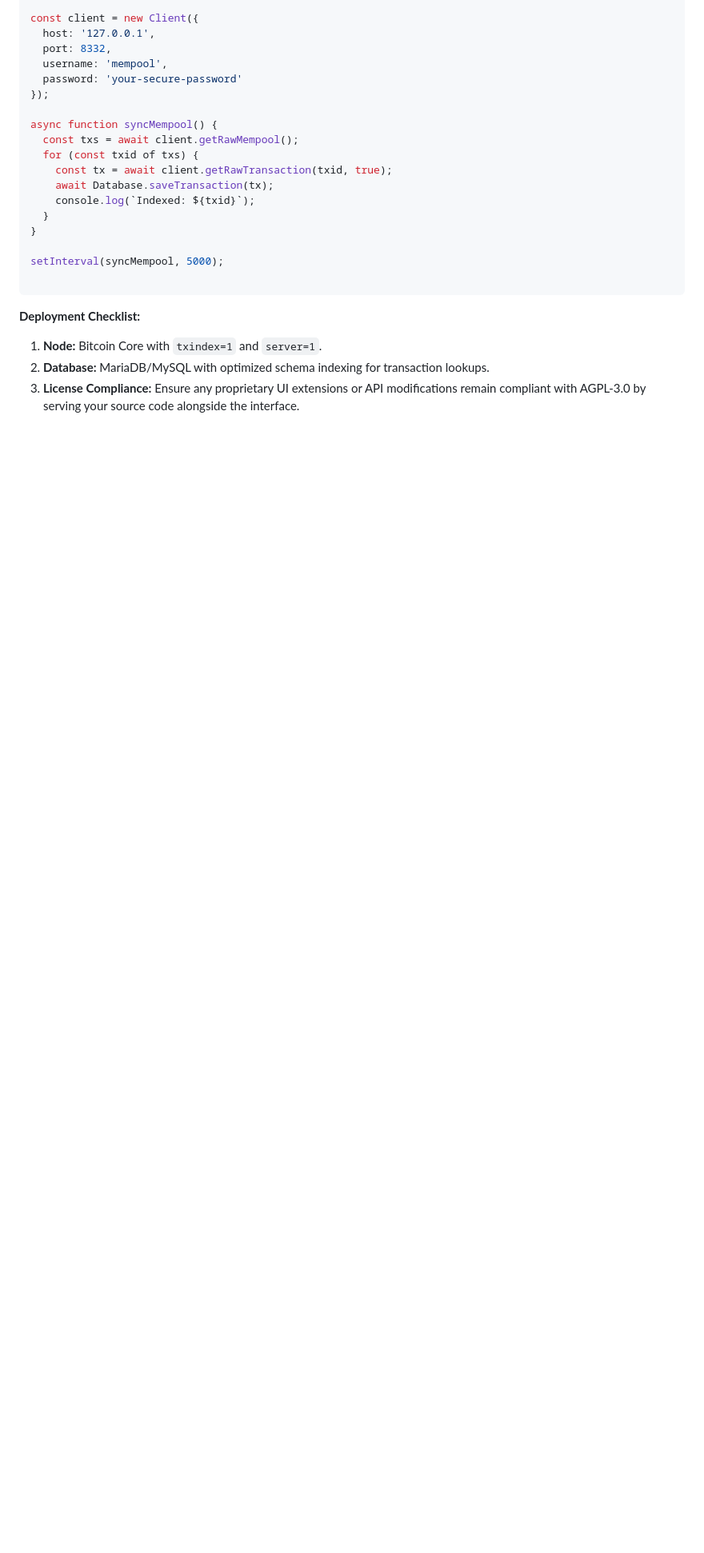
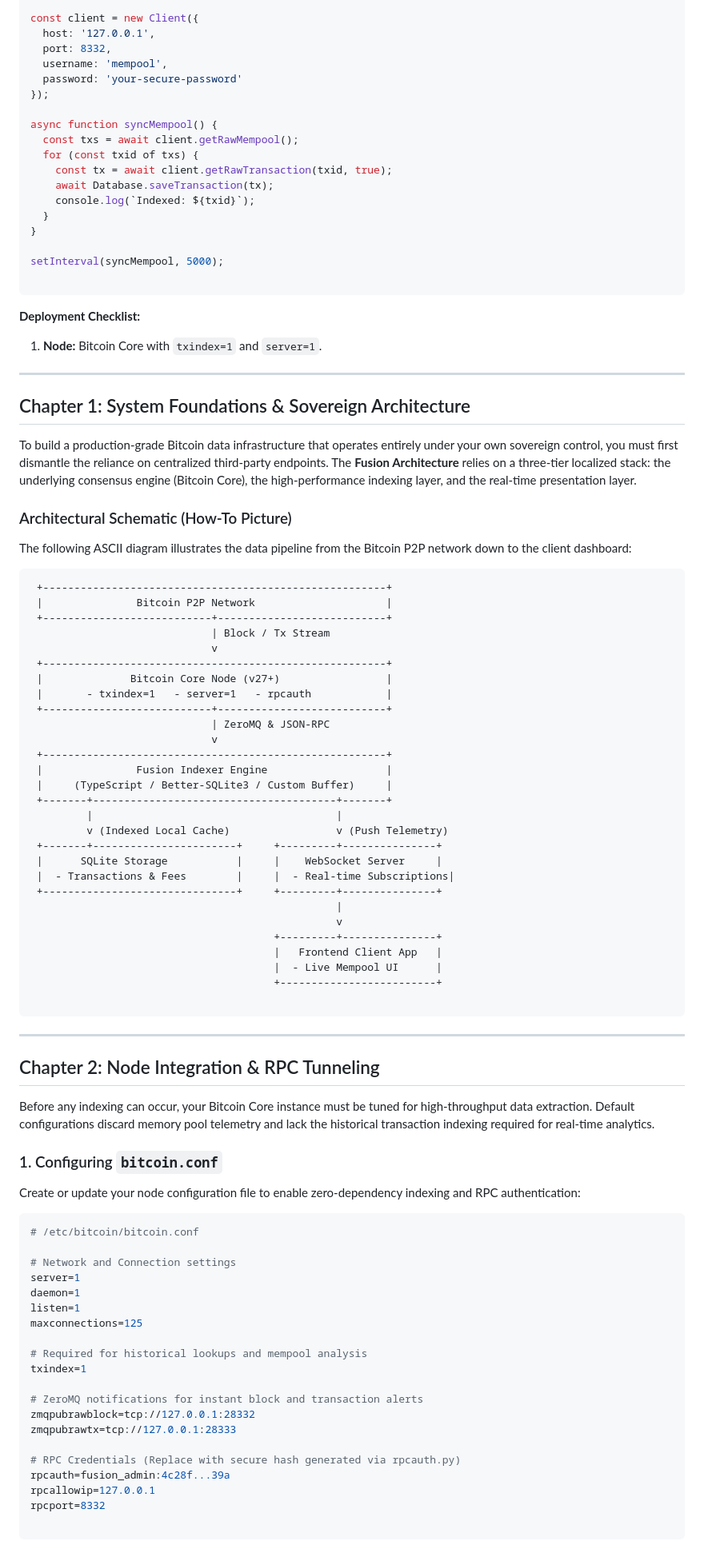
Before and after one commit to GizzZmo/The-Fusion-Engine, a Markdown page: README.md, the part around one of its changes. Shown at 80% size. Rendered like a GitHub page; blank space fills up the shorter version.

````diff
--- a/README.md
+++ b/README.md
@@ -101,5 +101,78 @@ setInterval(syncMempool, 5000);
 **Deployment Checklist:**
 
 1. **Node:** Bitcoin Core with `txindex=1` and `server=1`.
-2. **Database:** MariaDB/MySQL with optimized schema indexing for transaction lookups.
-3. **License Compliance:** Ensure any proprietary UI extensions or API modifications remain compliant with AGPL-3.0 by serving your source code alongside the interface.
+
+---
+
+## Chapter 1: System Foundations & Sovereign Architecture
+
+To build a production-grade Bitcoin data infrastructure that operates entirely under your own sovereign control, you must first dismantle the reliance on centralized third-party endpoints. The **Fusion Architecture** relies on a three-tier localized stack: the underlying consensus engine (Bitcoin Core), the high-performance indexing layer, and the real-time presentation layer.
+
+### Architectural Schematic (How-To Picture)
+
+The following ASCII diagram illustrates the data pipeline from the Bitcoin P2P network down to the client dashboard:
+
+```text
+ +-------------------------------------------------------+
+ |               Bitcoin P2P Network                     |
+ +---------------------------+---------------------------+
+                             | Block / Tx Stream
+                             v
+ +-------------------------------------------------------+
+ |              Bitcoin Core Node (v27+)                 |
+ |       - txindex=1   - server=1   - rpcauth            |
+ +---------------------------+---------------------------+
+                             | ZeroMQ & JSON-RPC
+                             v
+ +-------------------------------------------------------+
+ |               Fusion Indexer Engine                   |
+ |     (TypeScript / Better-SQLite3 / Custom Buffer)     |
+ +-------+---------------------------------------+-------+
+         |                                       |
+         v (Indexed Local Cache)                 v (Push Telemetry)
+ +-------+-----------------------+     +---------+---------------+
+ |      SQLite Storage           |     |    WebSocket Server     |
+ |  - Transactions & Fees        |     |  - Real-time Subscriptions|
+ +-------------------------------+     +---------+---------------+
+                                                 |
+                                                 v
+                                       +---------+---------------+
+                                       |   Frontend Client App   |
+                                       |  - Live Mempool UI      |
+                                       +-------------------------+
+
+```
+
+---
+
+## Chapter 2: Node Integration & RPC Tunneling
+
+Before any indexing can occur, your Bitcoin Core instance must be tuned for high-throughput data extraction. Default configurations discard memory pool telemetry and lack the historical transaction indexing required for real-time analytics.
+
+### 1. Configuring `bitcoin.conf`
+
+Create or update your node configuration file to enable zero-dependency indexing and RPC authentication:
+
+```ini
+# /etc/bitcoin/bitcoin.conf
+
+# Network and Connection settings
+server=1
+daemon=1
+listen=1
+maxconnections=125
+
+# Required for historical lookups and mempool analysis
+txindex=1
+
+# ZeroMQ notifications for instant block and transaction alerts
+zmqpubrawblock=tcp://127.0.0.1:28332
+zmqpubrawtx=tcp://127.0.0.1:28333
+
+# RPC Credentials (Replace with secure hash generated via rpcauth.py)
+rpcauth=fusion_admin:4c28f...39a
+rpcallowip=127.0.0.1
+rpcport=8332
+
+```
+
````
Also changed, not shown: other parts of README.md (+90 -0 lines).
